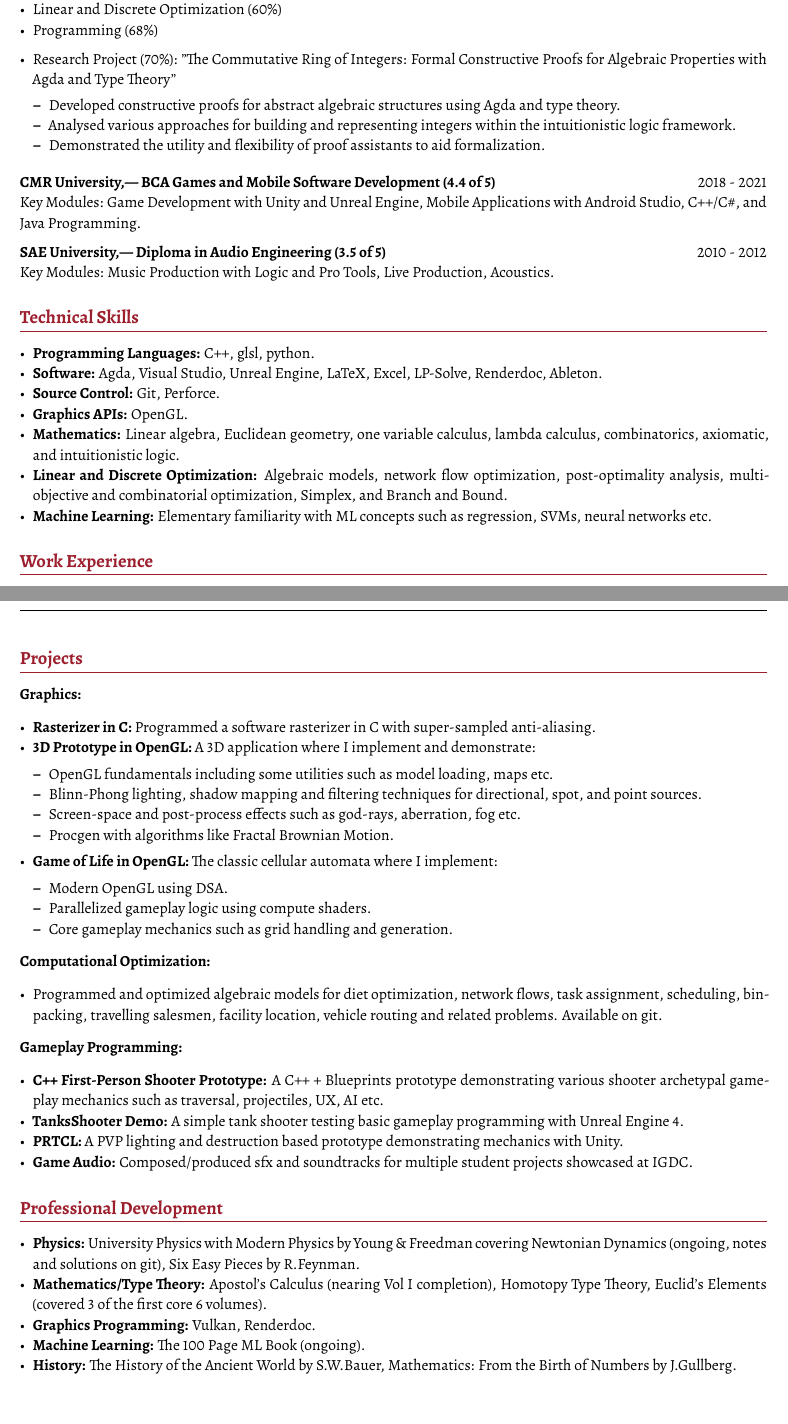
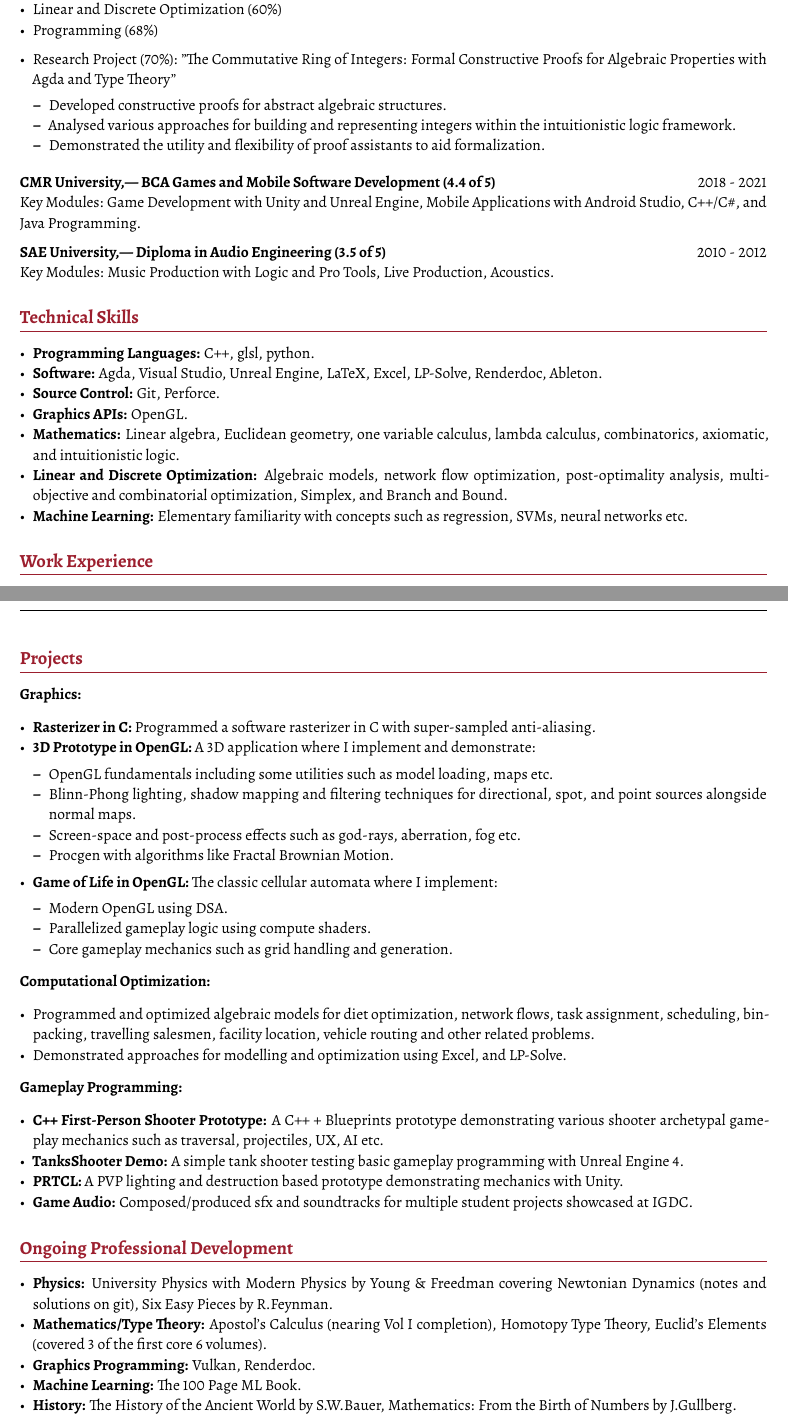
Before and after one commit to essentialblend/curriculum-vitae-2024, a LaTeX CV (cv_siddharthnair_2024.tex): two parts of pages 1 and 2 of 2, joined at a grey line, cut so that both start at the same text. Compiled offline with XeLaTeX.

Commit message:
Your commit message

```diff
--- a/cv_siddharthnair_2024.tex
+++ b/cv_siddharthnair_2024.tex
@@ -62,7 +62,7 @@ Key Modules:
     \vspace{2mm}
     \item Research Project (70\%): "The Commutative Ring of Integers: Formal Constructive Proofs for Algebraic Properties with Agda and Type Theory"
     \begin{itemize}[leftmargin=*, noitemsep]
-    \item Developed constructive proofs for abstract algebraic structures using Agda and type theory.
+    \item Developed constructive proofs for abstract algebraic structures.
     \item Analysed various approaches for building and representing integers within the intuitionistic logic framework.
     \item Demonstrated the utility and flexibility of proof assistants to aid formalization.
     \end{itemize}
@@ -87,7 +87,7 @@ Key Modules: Music Production with Logic and Pro Tools, Live Production, Acousti
 \item \textbf{Graphics APIs:} OpenGL.
 \item \textbf{Mathematics:} Linear algebra, Euclidean geometry, one variable calculus, lambda calculus, combinatorics, axiomatic, and intuitionistic logic.
 \item \textbf{Linear and Discrete Optimization:} Algebraic models, network flow optimization, post-optimality analysis, multi-objective and combinatorial optimization, Simplex, and Branch and Bound.
-\item \textbf{Machine Learning:} Elementary familiarity with ML concepts such as regression, SVMs, neural networks etc.
+\item \textbf{Machine Learning:} Elementary familiarity with concepts such as regression, SVMs, neural networks etc.
 \end{itemize}
 
 % Work Experience Section
@@ -118,7 +118,7 @@ Key Modules: Music Production with Logic and Pro Tools, Live Production, Acousti
 \item \textbf{3D Prototype in OpenGL:} A 3D application where I implement and demonstrate:
 \begin{itemize}[leftmargin=*, noitemsep]
 \item OpenGL fundamentals including some utilities such as model loading, maps  etc.
-\item Blinn-Phong lighting, shadow mapping and filtering techniques for directional, spot, and point sources.
+\item Blinn-Phong lighting, shadow mapping and filtering techniques for directional, spot, and point sources alongside normal maps.
 \item Screen-space and post-process effects such as god-rays, aberration, fog etc.
 \item Procgen with algorithms like Fractal Brownian Motion.
 \end{itemize}
@@ -133,7 +133,8 @@ Key Modules: Music Production with Logic and Pro Tools, Live Production, Acousti
 \textbf{Computational Optimization:}
 \begin{itemize}[leftmargin=*, noitemsep]
 \item Programmed and optimized algebraic models for diet optimization, network flows, task assignment, scheduling, bin-
-packing, travelling salesmen, facility location, vehicle routing and related problems. Available on git.
+packing, travelling salesmen, facility location, vehicle routing and other related problems.
+\item Demonstrated approaches for modelling and optimization using Excel, and LP-Solve.
 \end{itemize}
 
 \textbf{Gameplay Programming:}
@@ -145,12 +146,12 @@ packing, travelling salesmen, facility location, vehicle routing and related pro
 \end{itemize}
 
 % Development
-\section*{Professional Development}
+\section*{Ongoing Professional Development}
 \begin{itemize}[leftmargin=*, noitemsep]
-\item \textbf{Physics:} University Physics with Modern Physics by Young \& Freedman covering Newtonian Dynamics (ongoing, notes and solutions on git), Six Easy Pieces by R.Feynman.
+\item \textbf{Physics:} University Physics with Modern Physics by Young \& Freedman covering Newtonian Dynamics (notes and solutions on git), Six Easy Pieces by R.Feynman.
 \item \textbf{Mathematics/Type Theory:} Apostol's Calculus (nearing Vol I completion), Homotopy Type Theory, Euclid's Elements (covered 3 of the first core 6 volumes).
 \item \textbf{Graphics Programming:} Vulkan, Renderdoc.
-\item \textbf{Machine Learning:} The 100 Page ML Book (ongoing).
+\item \textbf{Machine Learning:} The 100 Page ML Book.
 \item \textbf{History:} The History of the Ancient World by S.W.Bauer, Mathematics: From the Birth of Numbers by J.Gullberg.
 \end{itemize}
 
```
Also changed, not shown: cv_siddharthnair_2024.pdf, cv_siddharthnair_2024.tex (2 more changed lines), 2 other files.
